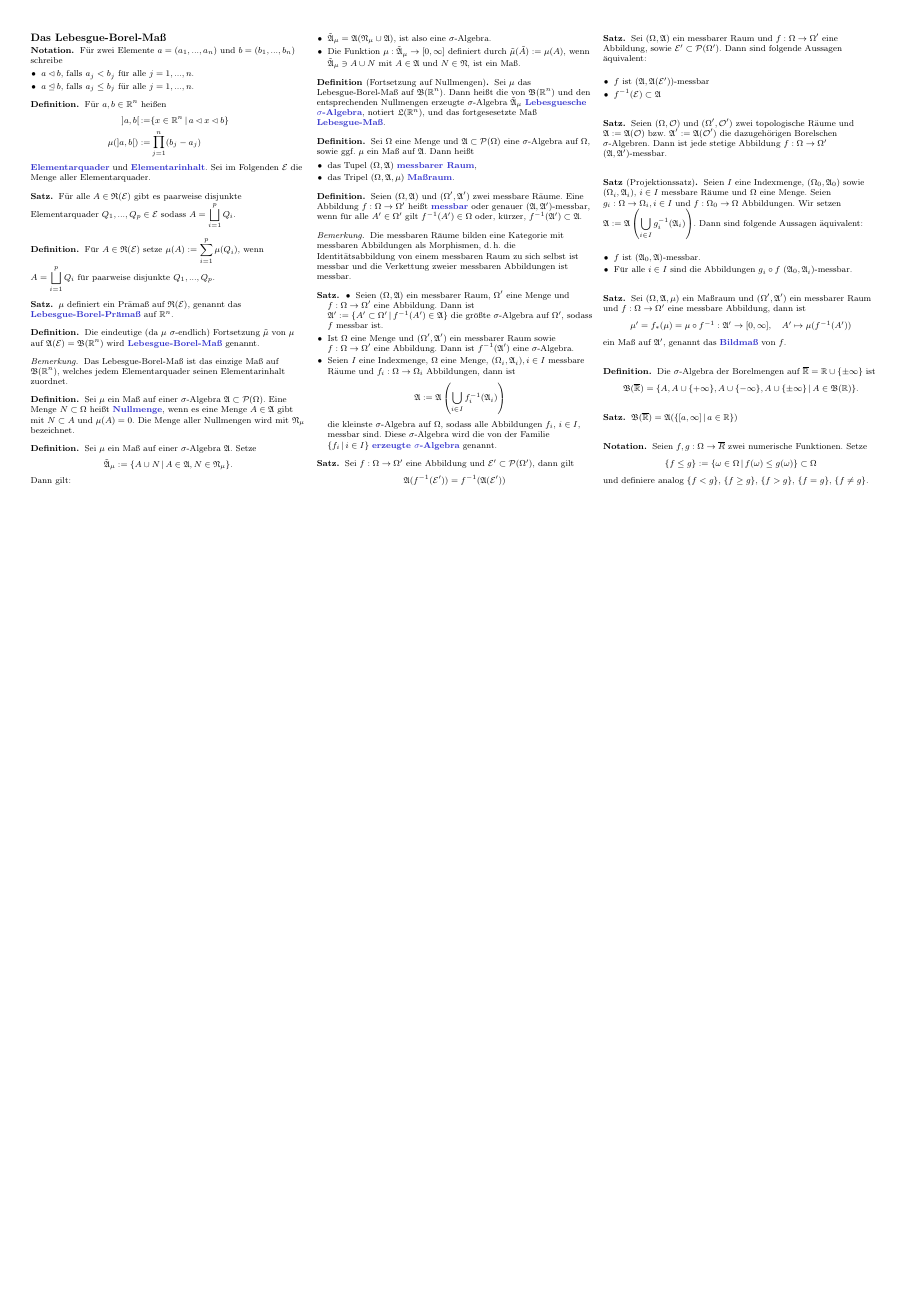
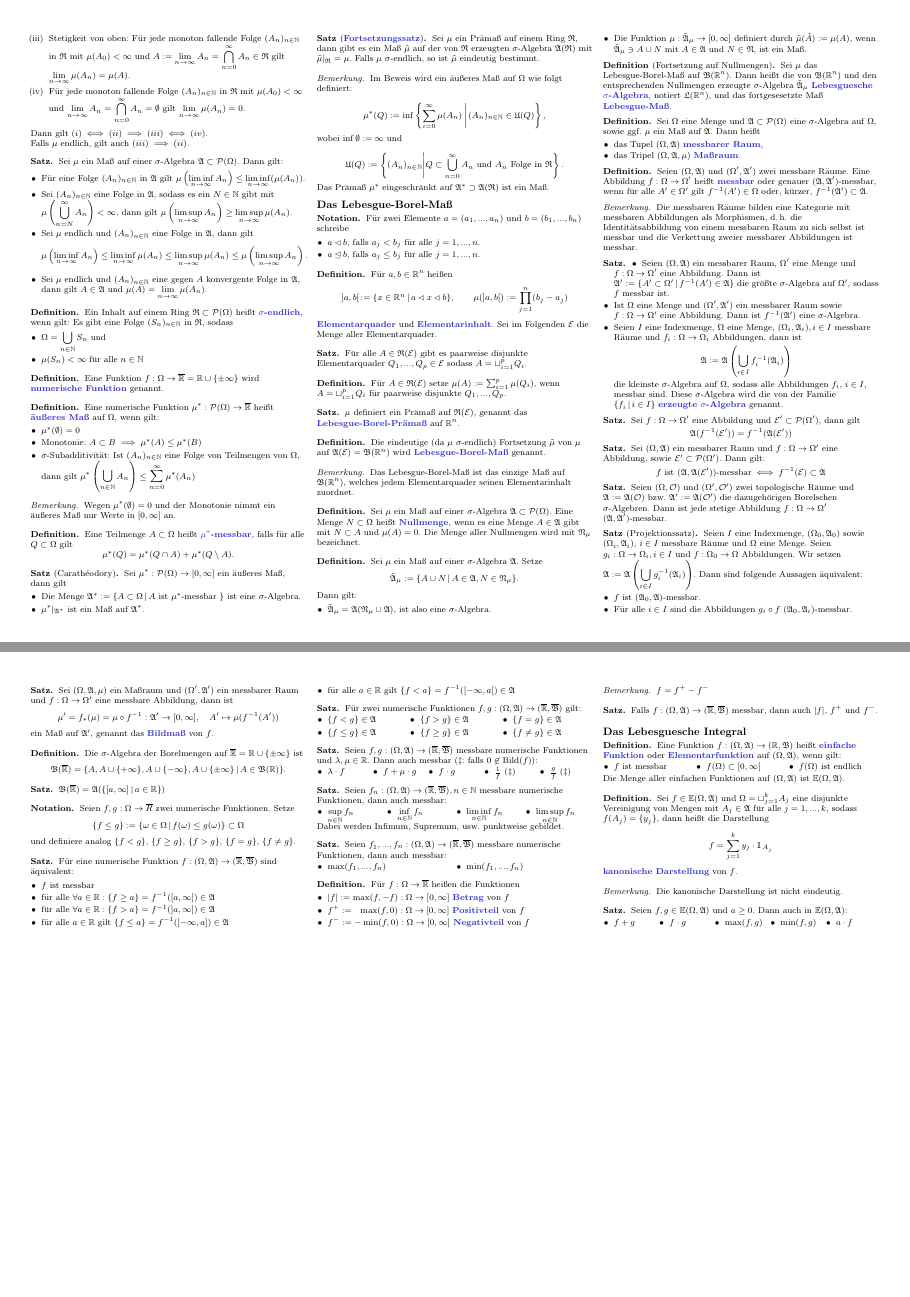
Before and after one commit to timjb/timjb.github.io, a LaTeX document (cheat-sheets/ana3.tex): page 3 of 3 before the commit and pages 2 and 3 of 3 after it, the two joined at a grey line, the shorter picture padded with empty space. Compiled offline with pdfLaTeX.

Commit message:
Analysis-3-Zusammenfassung auf aktuellen Stand gebracht

```diff
--- a/cheat-sheets/ana3.tex
+++ b/cheat-sheets/ana3.tex
@@ -5,6 +5,7 @@
 \usepackage[landscape]{geometry}
 \usepackage{amsmath,amsthm,amsfonts,amssymb}
 \usepackage{color,graphicx,overpic}
+\usepackage{bbm}
 \usepackage{hyperref}
 \usepackage[utf8]{inputenc}
 \usepackage[ngerman]{babel}
@@ -18,6 +19,7 @@
 \newcommand{\cmark}{\ding{51}}
 \newcommand{\xmark}{\ding{55}}
 \newcommand{\R}{\mathbb{R}}
+\newcommand{\ER}{\overline\R} % extended reals
 \newcommand{\N}{\mathbb{N}}
 \newcommand{\Z}{\mathbb{Z}}
 \newcommand{\C}{\mathbb{C}}
@@ -26,6 +28,7 @@
 \newcommand{\PSO}{\PS(\Omega)} % Powerset
 \newcommand{\Alg}{\mathfrak{A}}
 \newcommand{\Ring}{\mathfrak{R}}
+\newcommand{\Bor}{\mathfrak{B}} % Borel
 
 % Differentiator
 \renewcommand{\d}{\mathrm{d}}
@@ -424,11 +430,11 @@
 \end{satz}
 
 \begin{defn}
-  Die eindeutige (da $\mu$ $\sigma$-endlich) Fortsetzung $\tilde{\mu}$ von $\mu$ auf $\Alg(\mathcal{E}) = \mathfrak{B}(\R^n)$ wird \emph{Lebesgue-Borel-Maß} genannt.
+  Die eindeutige (da $\mu$ $\sigma$-endlich) Fortsetzung $\tilde{\mu}$ von $\mu$ auf $\Alg(\mathcal{E}) = \Bor(\R^n)$ wird \emph{Lebesgue-Borel-Maß} genannt.
 \end{defn}
 
 \begin{bem}
-  Das Lebesgue-Borel-Maß ist das einzige Maß auf $\mathfrak{B}(\R^n)$, welches jedem Elementarquader seinen Elementarinhalt zuordnet.
+  Das Lebesgue-Borel-Maß ist das einzige Maß auf $\Bor(\R^n)$, welches jedem Elementarquader seinen Elementarinhalt zuordnet.
 \end{bem}
 
 \begin{defn}
@@ -446,7 +452,7 @@
 \end{defn}
 
 \begin{defn}[Fortsetzung auf Nullmengen]
-  Sei $\mu$ das Lebesgue-Borel-Maß auf $\mathfrak{B}(\R^n)$. Dann heißt die von $\mathfrak{B}(\R^n)$ und den entsprechenden Nullmengen erzeugte $\sigma$-Algebra $\tilde{\Alg}_\mu$ \emph{Lebesguesche $\sigma$-Algebra}, notiert $\mathfrak{L}(\R^n)$, und das fortgesesetzte Maß \emph{Lebesgue-Maß}.
+  Sei $\mu$ das Lebesgue-Borel-Maß auf $\Bor(\R^n)$. Dann heißt die von $\Bor(\R^n)$ und den entsprechenden Nullmengen erzeugte $\sigma$-Algebra $\tilde{\Alg}_\mu$ \emph{Lebesguesche $\sigma$-Algebra}, notiert $\mathfrak{L}(\R^n)$, und das fortgesesetzte Maß \emph{Lebesgue-Maß}.
 \end{defn}
 
 \begin{defn}
@@ -462,7 +468,7 @@
 \end{defn}
 
 \begin{bem}
-  Die messbaren Räume bilden eine Kategorie mit messbaren Abbildungen als Morphismen, d.\,h. die Identitätsabbildung von einem messbaren Raum zu sich selbst ist messbar und die Verkettung zweier messbaren Abbildungen ist messbar.
+  Die messbaren Räume bilden eine Kategorie mit messbaren Abbildungen als Morphismen, d.\,h. die Identitätsabbildung von einem messbaren Raum zu sich selbst ist messbar und die Verkettung zweier messbarer Abbildungen ist messbar.
 \end{bem}
 
 % Aufgabe 1.55
@@ -482,11 +488,8 @@
 \end{satz}
 
 \begin{satz}
-  Sei $(\Omega, \Alg)$ ein messbarer Raum und $f : \Omega \to \Omega'$ eine Abbildung, sowie $\mathcal{E'} \subset \mathcal{P}(\Omega')$. Dann sind folgende Aussagen äquivalent:
-  \begin{itemize}
-    \item $f$ ist $(\Alg, \Alg(\mathcal{E}'))$-messbar
-    \item $f^{-1}(\mathcal{E}) \subset \Alg$
-  \end{itemize}
+  Sei $(\Omega, \Alg)$ ein messbarer Raum und $f : \Omega \to \Omega'$ eine Abbildung, sowie $\mathcal{E'} \subset \mathcal{P}(\Omega')$. Dann gilt:
+  \[ f \text{ ist } (\Alg, \Alg(\mathcal{E}')) \text{-messbar} \iff f^{-1}(\mathcal{E}) \subset \Alg \]
 \end{satz}
 
 \begin{satz}
@@ -510,12 +513,12 @@
 \end{satz}
 
 \begin{defn}
-  Die $\sigma$-Algebra der Borelmengen auf $\overline\R = \R \cup \{ \pm \infty \}$ ist
-  \[ \mathfrak{B}(\overline\R) = \Set{ A, A \cup \{ +\infty \}, A \cup \{ -\infty \}, A \cup \{ \pm \infty \} }{ A \in \mathfrak{B}(\R) }. \]
+  Die $\sigma$-Algebra der Borelmengen auf $\ER = \R \cup \{ \pm \infty \}$ ist
+  \[ \Bor(\ER) = \Set{ A, A \cup \{ +\infty \}, A \cup \{ -\infty \}, A \cup \{ \pm \infty \} }{ A \in \Bor(\R) }. \]
 \end{defn}
 
 \begin{satz}
-  $\mathfrak{B}(\overline\R) = \Alg(\Set{ [a, \infty] }{ a \in \R })$
+  $\Bor(\ER) = \Alg(\Set{ [a, \infty] }{ a \in \R })$
 \end{satz}
 
 \begin{nota}
@@ -524,5 +527,120 @@
   und definiere analog $\{ f < g \}$, $\{ f \geq g \}$, $\{ f > g \}$, $\{ f = g \}$, $\{ f \not= g \}$.
 \end{nota}
 
+\begin{satz}
+  Für eine numerische Funktion $f : (\Omega, \Alg) \to (\ER, \overline{\Bor})$ sind äquivalent:
+  \begin{itemize}
+    \item $f$ ist messbar
+    \item für alle $\forall a \in \R : \{ f \geq a \} = f^{-1}([a, \infty]) \in \Alg$
+    \item für alle $\forall a \in \R : \{ f > a \} = f^{-1}(]a, \infty]) \in \Alg$
+    \item für alle $a \in \R$ gilt $\{ f \leq a \} = f^{-1}([-\infty, a]) \in \Alg$
+    \item für alle $a \in \R$ gilt $\{ f < a \} = f^{-1}([-\infty, a[) \in \Alg$
+  \end{itemize}
+\end{satz}
+
+\begin{satz}
+  Für zwei numerische Funktionen $f, g : (\Omega, \Alg) \to (\ER, \overline{\Bor})$ gilt:
+  \begin{multicols}{3}
+    \begin{itemize}
+      \item $\{ f < g \} \in \Alg$
+      \item $\{ f \leq g \} \in \Alg$
+      \item $\{ f > g \} \in \Alg$
+      \item $\{ f \geq g \} \in \Alg$
+      \item $\{ f = g \} \in \Alg$
+      \item $\{ f \not= g \} \in \Alg$
+    \end{itemize}
+  \end{multicols}
+\end{satz}
+
+\begin{satz}
+  Seien $f, g : (\Omega, \Alg) \to (\ER, \overline{\Bor})$ messbare numerische Funktionen und $\lambda, \mu \in \R$. Dann auch messbar (\ddag: falls $0 \not\in \mathrm{Bild}(f)$):
+  \begin{multicols}{5}
+    \begin{itemize}
+      \item $\lambda \cdot f$
+      \item $f + \mu \cdot g$
+      \item $f \cdot g$
+      \item $\tfrac{1}{f}$ (\ddag)
+      \item $\tfrac{g}{f}$ (\ddag)
+    \end{itemize}
+  \end{multicols}
+\end{satz}
+
+\begin{satz}
+  Seien $f_n : (\Omega, \Alg) \to (\ER, \overline\Bor), n \in \N$ messbare numerische Funktionen, dann auch messbar:
+  \begin{multicols}{4}
+    \begin{itemize}
+      \item $\sup_{n \in \N} f_n$
+      \item $\inf_{n \in \N} f_n$
+      \item $\liminf_{n \in \N} f_n$
+      \item $\limsup_{n \in \N} f_n$
+    \end{itemize}
+  \end{multicols}
+  Dabei werden Infimum, Supremum, usw. punktweise gebildet.
+\end{satz}
+
+\begin{satz}
+  Seien $f_1, ..., f_n : (\Omega, \Alg) \to (\ER, \overline\Bor)$ messbare numerische Funktionen, dann auch messbar:
+  \begin{multicols}{2}
+    \begin{itemize}
+      \item $\max(f_1, ..., f_n)$
+      \item $\min(f_1, ..., f_n)$
+    \end{itemize}
+  \end{multicols}
+\end{satz}
+
+\begin{defn}
+  Für $f : \Omega \to \ER$ heißen die Funktionen
+  \begin{itemize}
+    \item $|f| := \max(f, -f) : \Omega \to [0, \infty]$ \emph{Betrag} von $f$
+    \item $f^+ := \,\,\,\, \max(f, 0) : \Omega \to [0, \infty]$ \emph{Positivteil} von $f$
+    \item $f^- := - \min(f, 0) : \Omega \to [0, \infty]$ \emph{Negativteil} von $f$
+  \end{itemize}
+\end{defn}
+
+\begin{bem}
+  $f = f^+ - f^-$
+\end{bem}
+
+\begin{satz}
+  Falls $f : (\Omega, \Alg) \to (\ER, \overline\Bor)$ messbar, dann auch $|f|$, $f^+$ und $f^-$.
+\end{satz}
+
+\subsection{Das Lebesguesche Integral}
+
+\begin{defn}
+  Eine Funktion $f : (\Omega, \Alg) \to (\R, \Bor)$ heißt \emph{einfache Funktion} oder \emph{Elementarfunktion} auf $(\Omega, \Alg)$, wenn gilt:
+  \begin{multicols}{3}
+    \begin{itemize}
+      \item $f$ ist messbar
+      \item $f(\Omega) \subset [0, \infty[$
+      \item $f(\Omega)$ ist endlich
+    \end{itemize}
+  \end{multicols}
+  Die Menge aller einfachen Funktionen auf $(\Omega, \Alg)$ ist $\mathbb{E}(\Omega, \Alg)$.
+\end{defn}
+
+\begin{defn}
+  Sei $f \in \mathbb{E}(\Omega, \Alg)$ und $\Omega = \sqcup_{j=1}^k A_j$ eine disjunkte Vereinigung von Mengen mit $A_j \in \Alg$ für alle $j = 1, ..., k$, sodass $f(A_j) = \{ y_j \}$, dann heißt die Darstellung
+  \[ f = \sum_{j=1}^k y_j \cdot \mathbbm{1}_{A_j} \]
+  \emph{kanonische Darstellung} von $f$.
+\end{defn}
+
+\begin{bem}
+  Die kanonische Darstellung ist nicht eindeutig.
+\end{bem}
+
+\begin{satz}
+  Seien $f, g \in \mathbb{E}(\Omega, \Alg)$ und $a \geq 0$. Dann auch in $\mathbb{E}(\Omega, \Alg)$:
+  \begin{multicols}{5}
+    \begin{itemize}
+      \item $f + g$
+      \item $f \cdot g$
+      \item $\max(f, g)$
+      \item $\min(f, g)$
+      \item $a \cdot f$
+    \end{itemize}
+  \end{multicols}
+\end{satz}
+
 \end{multicols}
 \end{document}
```
Also changed, not shown: cheat-sheets/ana3.pdf, cheat-sheets/ana3.tex (25 more changed lines).
